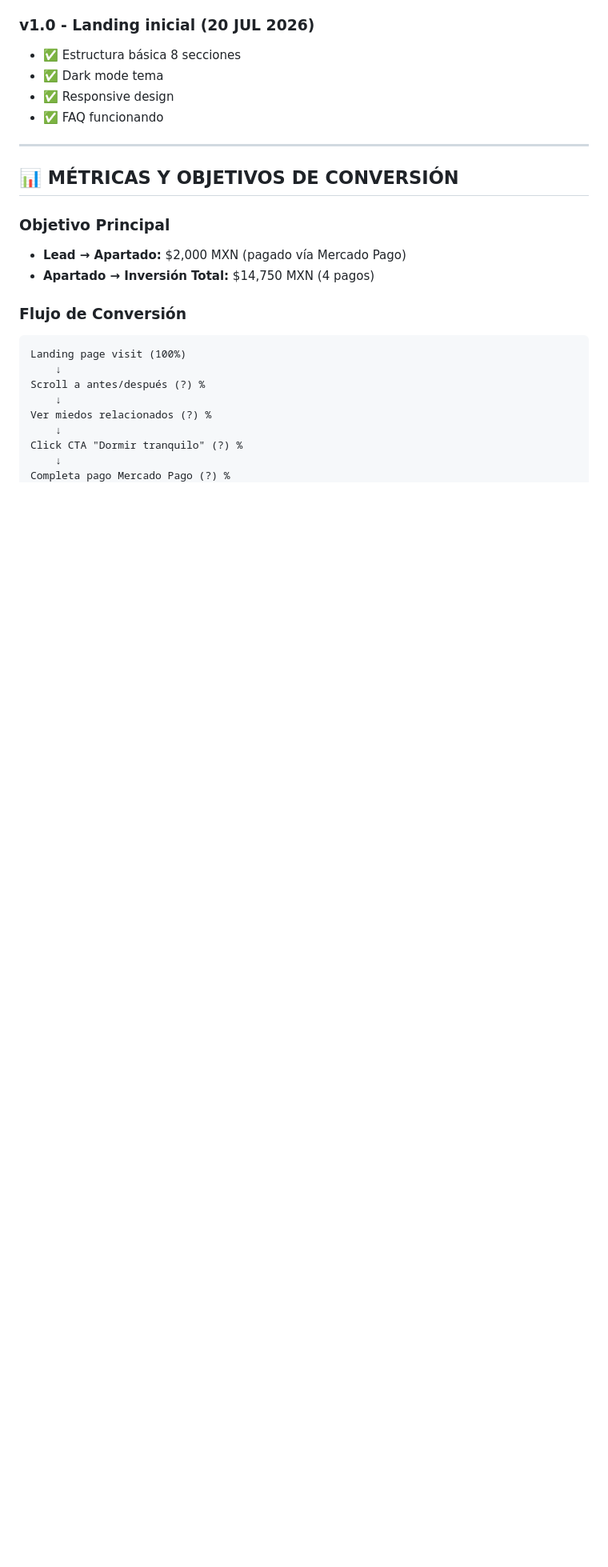
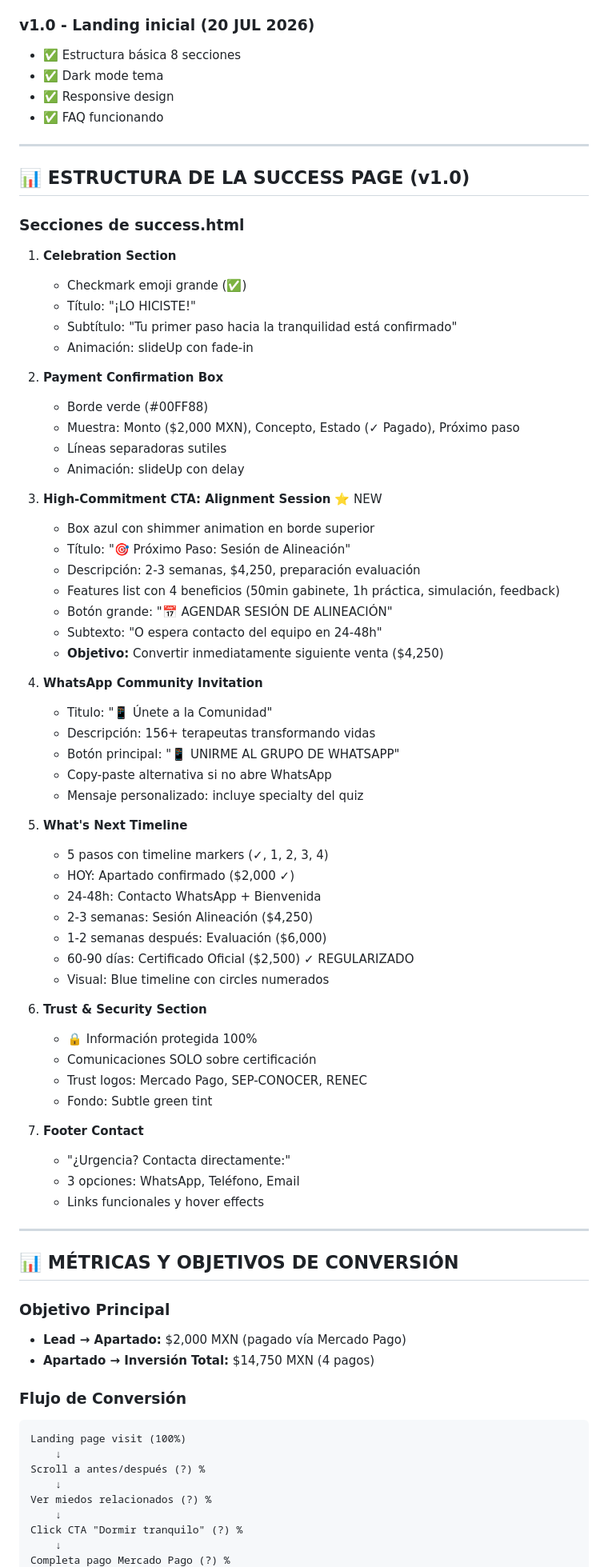
Before and after one commit to re-infinito/ec1375-posturalia, a Markdown page: Claude.md, the part around one of its changes. Shown at 80% size. GitHub-like rendering; blank space fills up the shorter version.

Commit message:
Update Claude.md with success page architecture and high-commitment CTA details
- Document complete success.html structure with 7 sections
- Highlight new alignment session scheduling CTA as key revenue driver
- Show funnel flow including immediate next-step: ,250 alignment session
- Document features of scheduling section (4 key benefits)
- Update funnel flow diagram to show session scheduling trigger
- Add success page to project architecture documentation

This positions the funnel to maximize next payment commitment immediately post-purchase

Co-Authored-By: Claude Haiku 4.5 <noreply@anthropic.com>

```diff
--- a/Claude.md
+++ b/Claude.md
@@ -483,6 +496,60 @@ git log --oneline -5
 
 ---
 
+## 📊 ESTRUCTURA DE LA SUCCESS PAGE (v1.0)
+
+### Secciones de success.html
+
+1. **Celebration Section**
+   - Checkmark emoji grande (✅)
+   - Título: "¡LO HICISTE!"
+   - Subtítulo: "Tu primer paso hacia la tranquilidad está confirmado"
+   - Animación: slideUp con fade-in
+
+2. **Payment Confirmation Box**
+   - Borde verde (#00FF88)
+   - Muestra: Monto ($2,000 MXN), Concepto, Estado (✓ Pagado), Próximo paso
+   - Líneas separadoras sutiles
+   - Animación: slideUp con delay
+
+3. **High-Commitment CTA: Alignment Session** ⭐ NEW
+   - Box azul con shimmer animation en borde superior
+   - Título: "🎯 Próximo Paso: Sesión de Alineación"
+   - Descripción: 2-3 semanas, $4,250, preparación evaluación
+   - Features list con 4 beneficios (50min gabinete, 1h práctica, simulación, feedback)
+   - Botón grande: "📅 AGENDAR SESIÓN DE ALINEACIÓN"
+   - Subtexto: "O espera contacto del equipo en 24-48h"
+   - **Objetivo:** Convertir inmediatamente siguiente venta ($4,250)
+
+4. **WhatsApp Community Invitation**
+   - Titulo: "📱 Únete a la Comunidad"
+   - Descripción: 156+ terapeutas transformando vidas
+   - Botón principal: "📱 UNIRME AL GRUPO DE WHATSAPP"
+   - Copy-paste alternativa si no abre WhatsApp
+   - Mensaje personalizado: incluye specialty del quiz
+
+5. **What's Next Timeline**
+   - 5 pasos con timeline markers (✓, 1, 2, 3, 4)
+   - HOY: Apartado confirmado ($2,000 ✓)
+   - 24-48h: Contacto WhatsApp + Bienvenida
+   - 2-3 semanas: Sesión Alineación ($4,250)
+   - 1-2 semanas después: Evaluación ($6,000)
+   - 60-90 días: Certificado Oficial ($2,500) ✓ REGULARIZADO
+   - Visual: Blue timeline con circles numerados
+
+6. **Trust & Security Section**
+   - 🔒 Información protegida 100%
+   - Comunicaciones SOLO sobre certificación
+   - Trust logos: Mercado Pago, SEP-CONOCER, RENEC
+   - Fondo: Subtle green tint
+
+7. **Footer Contact**
+   - "¿Urgencia? Contacta directamente:"
+   - 3 opciones: WhatsApp, Teléfono, Email
+   - Links funcionales y hover effects
+
+---
+
 ## 📊 MÉTRICAS Y OBJETIVOS DE CONVERSIÓN
 
 ### Objetivo Principal
```
Also changed, not shown: other parts of Claude.md (+17 -4 lines).
